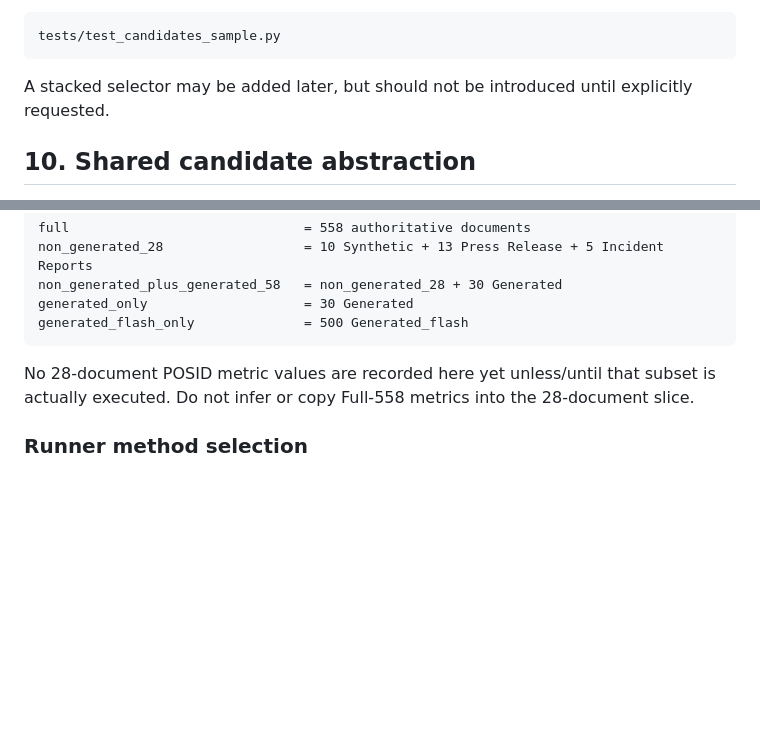
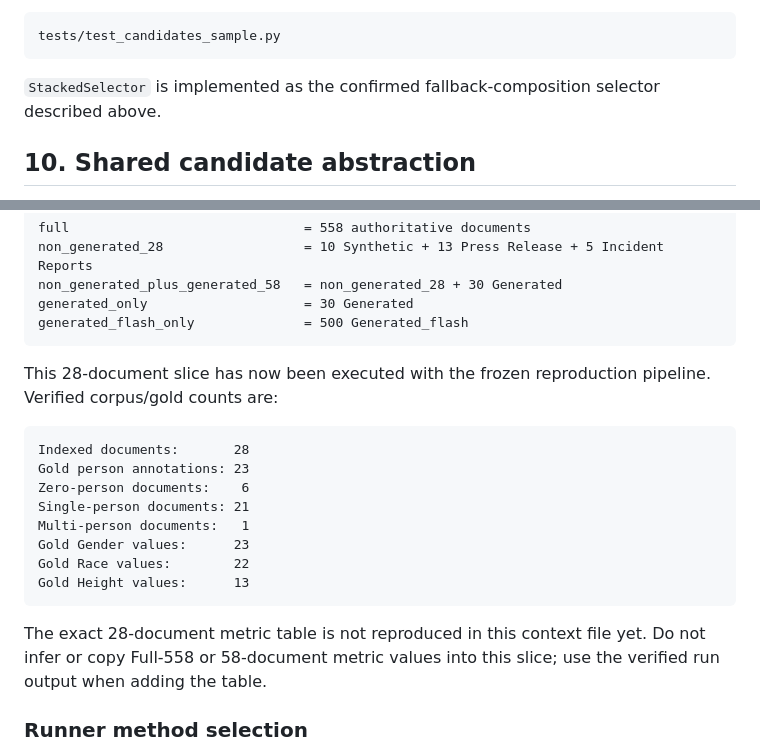
Before and after one commit to ksolaiman/hart-posid, a Markdown page: docs/HART_DEV_CONTEXT.md, 2 parts joined by grey strips. GitHub-like rendering; blank space fills up the shorter version.

Commit message:
28 dcos executed

````diff
--- a/docs/HART_DEV_CONTEXT.md
+++ b/docs/HART_DEV_CONTEXT.md
@@ -286,7 +286,7 @@ The current smoke test lives outside the package:
 tests/test_candidates_sample.py
 ```
 
-A stacked selector may be added later, but should not be introduced until explicitly requested.
+`StackedSelector` is implemented as the confirmed fallback-composition selector described above.
 
 ## 10. Shared candidate abstraction
 
@@ -1031,7 +1031,20 @@ generated_only                    = 30 Generated
 generated_flash_only              = 500 Generated_flash
 ```
 
-No 28-document POSID metric values are recorded here yet unless/until that subset is actually executed. Do not infer or copy Full-558 metrics into the 28-document slice.
+This 28-document slice has now been executed with the frozen reproduction pipeline. Verified corpus/gold counts are:
+
+```text
+Indexed documents:       28
+Gold person annotations: 23
+Zero-person documents:    6
+Single-person documents: 21
+Multi-person documents:   1
+Gold Gender values:      23
+Gold Race values:        22
+Gold Height values:      13
+```
+
+The exact 28-document metric table is not reproduced in this context file yet. Do not infer or copy Full-558 or 58-document metric values into this slice; use the verified run output when adding the table.
 
 ### Runner method selection
 
````
